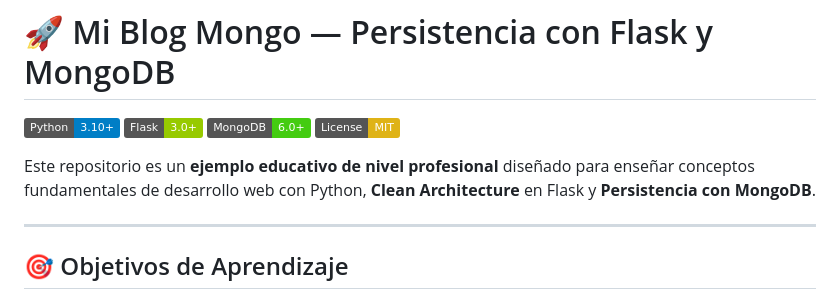
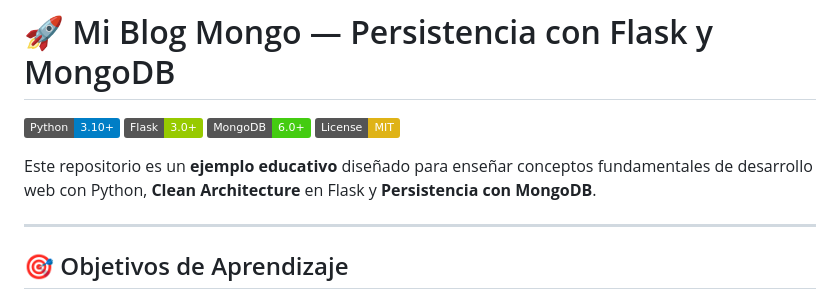
Before and after one commit to sdamiano/monguito, a Markdown page: README.md, the part around the change. Drawn GitHub-style; badges without logos.

```diff
--- a/README.md
+++ b/README.md
@@ -5,7 +5,7 @@
 [![MongoDB](https://img.shields.io/badge/MongoDB-6.0%2B-brightgreen.svg)](https://www.mongodb.com/)
 [![License](https://img.shields.io/badge/License-MIT-yellow.svg)](LICENSE)
 
-Este repositorio es un **ejemplo educativo de nivel profesional** diseñado para enseñar conceptos fundamentales de desarrollo web con Python, **Clean Architecture** en Flask y **Persistencia con MongoDB**.
+Este repositorio es un **ejemplo educativo** diseñado para enseñar conceptos fundamentales de desarrollo web con Python, **Clean Architecture** en Flask y **Persistencia con MongoDB**.
 
 ---
 
```
